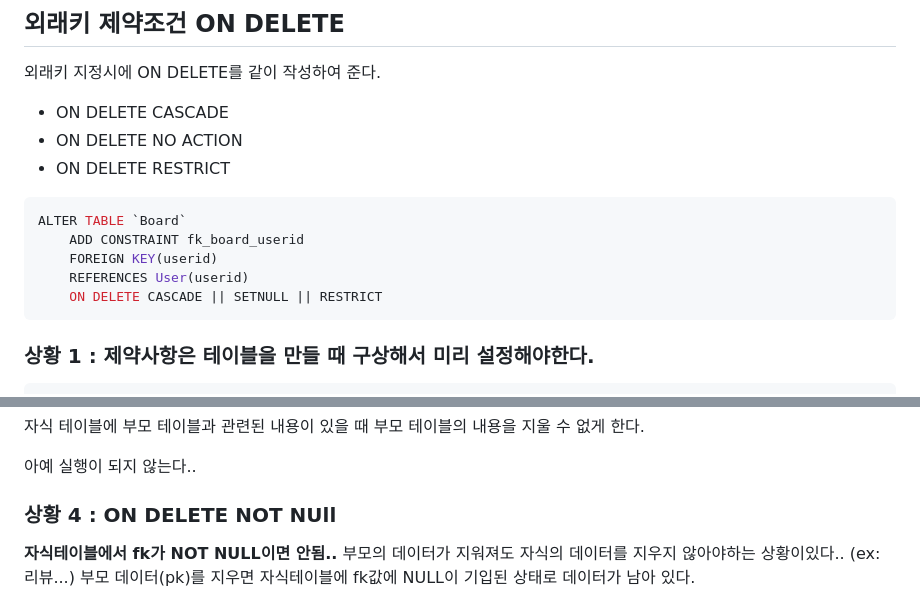
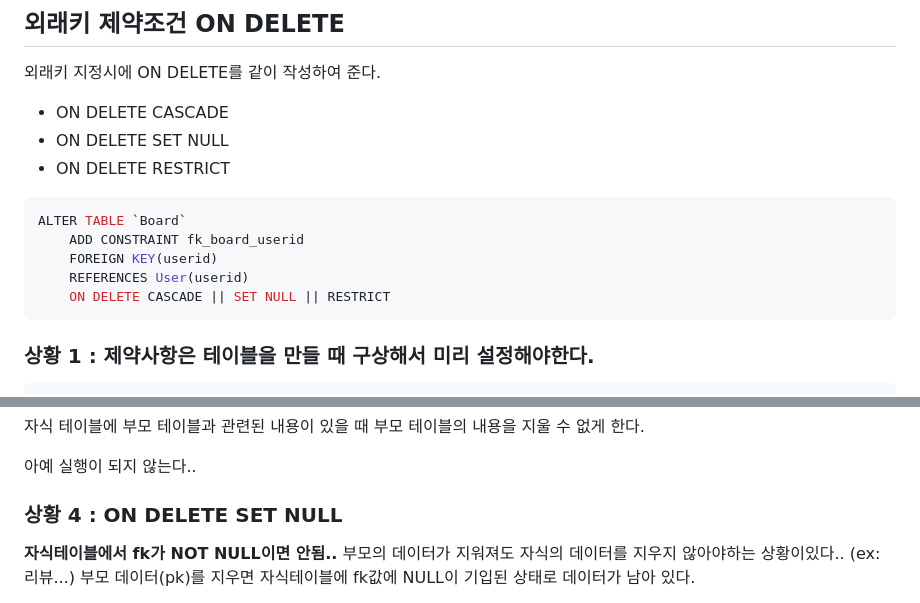
Before and after one commit to 100space/202301, a Markdown page: 230112-2/README.md, 2 parts joined by grey strips. GitHub-like rendering.

Commit message:
README 수정

````diff
--- a/230112-2/README.md
+++ b/230112-2/README.md
@@ -104,7 +104,7 @@ ALTER TABLE `Board` DROP CONSTRAINT fk_board_userid;
 외래키 지정시에 ON DELETE를 같이 작성하여 준다.
 
 -   ON DELETE CASCADE
--   ON DELETE NO ACTION
+-   ON DELETE SET NULL
 -   ON DELETE RESTRICT
 
 ```sql
@@ -112,7 +112,7 @@ ALTER TABLE `Board`
     ADD CONSTRAINT fk_board_userid
     FOREIGN KEY(userid)
     REFERENCES User(userid)
-    ON DELETE CASCADE || SETNULL || RESTRICT
+    ON DELETE CASCADE || SET NULL || RESTRICT
 ```
 
 ### 상황 1 : 제약사항은 테이블을 만들 때 구상해서 미리 설정해야한다.
@@ -159,7 +159,7 @@ ERROR 1452 (23000): Cannot add or update a child row: a foreign key constraint f
 </br>
 </br>
 
-### 상황 4 : ON DELETE NOT NUll
+### 상황 4 : ON DELETE SET NULL
 
 **자식테이블에서 fk가 NOT NULL이면 안됨..**
 부모의 데이터가 지워져도 자식의 데이터를 지우지 않아야하는 상황이있다..
````
Also changed, not shown: other parts of 230112-2/README.md (+5 -5 lines).
